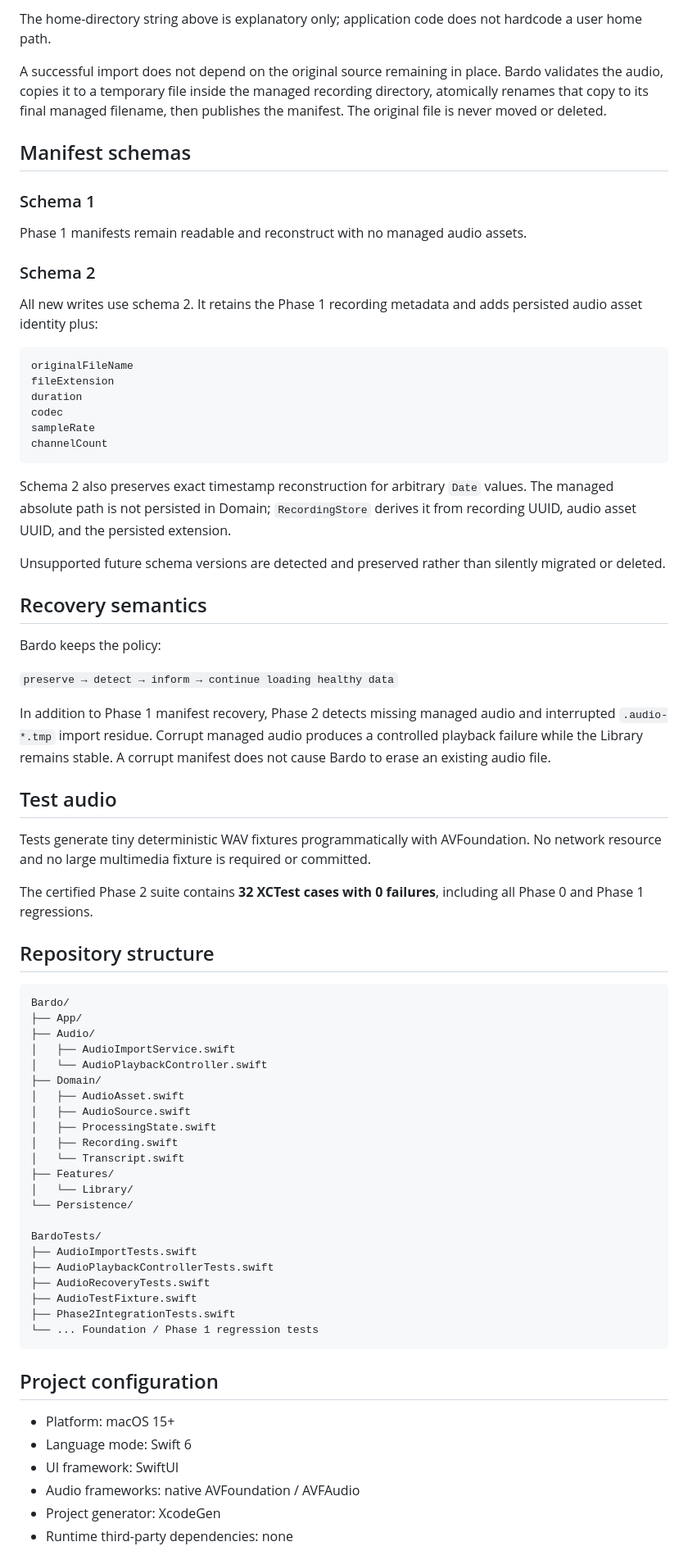
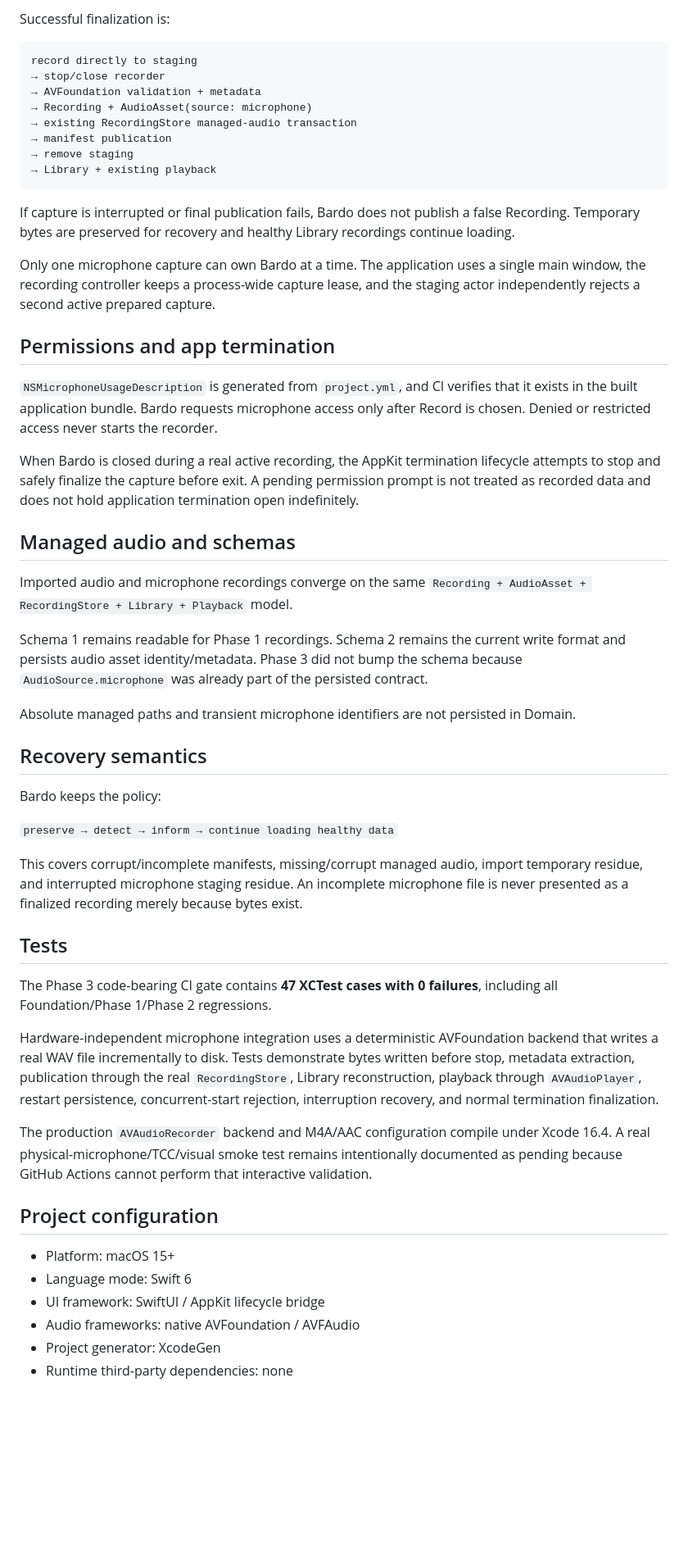
Before and after one commit to maxavend/bardo, a Markdown page: README.md, the part around one of its changes. Shown at 82% size. GitHub-like rendering; blank space fills up the shorter version.

Commit message:
Certify Phase 3 microphone recording

````diff
--- a/README.md
+++ b/README.md
@@ -72,31 +52,35 @@ The live store resolves its Application Support location through `FileManager` a
 ```
 
-The home-directory string above is explanatory only; application code does not hardcode a user home path.
-
-A successful import does not depend on the original source remaining in place. Bardo validates the audio, copies it to a temporary file inside the managed recording directory, atomically renames that copy to its final managed filename, then publishes the manifest. The original file is never moved or deleted.
-
-## Manifest schemas
-
-### Schema 1
-
-Phase 1 manifests remain readable and reconstruct with no managed audio assets.
-
-### Schema 2
-
-All new writes use schema 2. It retains the Phase 1 recording metadata and adds persisted audio asset identity plus:
+Successful finalization is:
 
 ```text
-originalFileName
-fileExtension
-duration
-codec
-sampleRate
-channelCount
+record directly to staging
+→ stop/close recorder
+→ AVFoundation validation + metadata
+→ Recording + AudioAsset(source: microphone)
+→ existing RecordingStore managed-audio transaction
+→ manifest publication
+→ remove staging
+→ Library + existing playback
 ```
 
-Schema 2 also preserves exact timestamp reconstruction for arbitrary `Date` values. The managed absolute path is not persisted in Domain; `RecordingStore` derives it from recording UUID, audio asset UUID, and the persisted extension.
+If capture is interrupted or final publication fails, Bardo does not publish a false Recording. Temporary bytes are preserved for recovery and healthy Library recordings continue loading.
 
-Unsupported future schema versions are detected and preserved rather than silently migrated or deleted.
+Only one microphone capture can own Bardo at a time. The application uses a single main window, the recording controller keeps a process-wide capture lease, and the staging actor independently rejects a second active prepared capture.
+
+## Permissions and app termination
+
+`NSMicrophoneUsageDescription` is generated from `project.yml`, and CI verifies that it exists in the built application bundle. Bardo requests microphone access only after Record is chosen. Denied or restricted access never starts the recorder.
+
+When Bardo is closed during a real active recording, the AppKit termination lifecycle attempts to stop and safely finalize the capture before exit. A pending permission prompt is not treated as recorded data and does not hold application termination open indefinitely.
+
+## Managed audio and schemas
+
+Imported audio and microphone recordings converge on the same `Recording + AudioAsset + RecordingStore + Library + Playback` model.
+
+Schema 1 remains readable for Phase 1 recordings. Schema 2 remains the current write format and persists audio asset identity/metadata. Phase 3 did not bump the schema because `AudioSource.microphone` was already part of the persisted contract.
+
+Absolute managed paths and transient microphone identifiers are not persisted in Domain.
 
 ## Recovery semantics
 
@@ -104,46 +88,21 @@ Bardo keeps the policy:
 
 `preserve → detect → inform → continue loading healthy data`
 
-In addition to Phase 1 manifest recovery, Phase 2 detects missing managed audio and interrupted `.audio-*.tmp` import residue. Corrupt managed audio produces a controlled playback failure while the Library remains stable. A corrupt manifest does not cause Bardo to erase an existing audio file.
+This covers corrupt/incomplete manifests, missing/corrupt managed audio, import temporary residue, and interrupted microphone staging residue. An incomplete microphone file is never presented as a finalized recording merely because bytes exist.
 
-## Test audio
+## Tests
 
-Tests generate tiny deterministic WAV fixtures programmatically with AVFoundation. No network resource and no large multimedia fixture is required or committed.
+The Phase 3 code-bearing CI gate contains **47 XCTest cases with 0 failures**, including all Foundation/Phase 1/Phase 2 regressions.
 
-The certified Phase 2 suite contains **32 XCTest cases with 0 failures**, including all Phase 0 and Phase 1 regressions.
+Hardware-independent microphone integration uses a deterministic AVFoundation backend that writes a real WAV file incrementally to disk. Tests demonstrate bytes written before stop, metadata extraction, publication through the real `RecordingStore`, Library reconstruction, playback through `AVAudioPlayer`, restart persistence, concurrent-start rejection, interruption recovery, and normal termination finalization.
 
-## Repository structure
-
-```text
-Bardo/
-├── App/
-├── Audio/
-│   ├── AudioImportService.swift
-│   └── AudioPlaybackController.swift
-├── Domain/
-│   ├── AudioAsset.swift
-│   ├── AudioSource.swift
-│   ├── ProcessingState.swift
-│   ├── Recording.swift
-│   └── Transcript.swift
-├── Features/
-│   └── Library/
-└── Persistence/
-
-BardoTests/
-├── AudioImportTests.swift
-├── AudioPlaybackControllerTests.swift
-├── AudioRecoveryTests.swift
-├── AudioTestFixture.swift
-├── Phase2IntegrationTests.swift
-└── ... Foundation / Phase 1 regression tests
-```
+The production `AVAudioRecorder` backend and M4A/AAC configuration compile under Xcode 16.4. A real physical-microphone/TCC/visual smoke test remains intentionally documented as pending because GitHub Actions cannot perform that interactive validation.
 
 ## Project configuration
 
 - Platform: macOS 15+
 - Language mode: Swift 6
-- UI framework: SwiftUI
+- UI framework: SwiftUI / AppKit lifecycle bridge
 - Audio frameworks: native AVFoundation / AVFAudio
 - Project generator: XcodeGen
 - Runtime third-party dependencies: none
````
Also changed, not shown: other parts of README.md (+25 -45 lines), PROJECT_STATE.md (+140 -134 lines).
